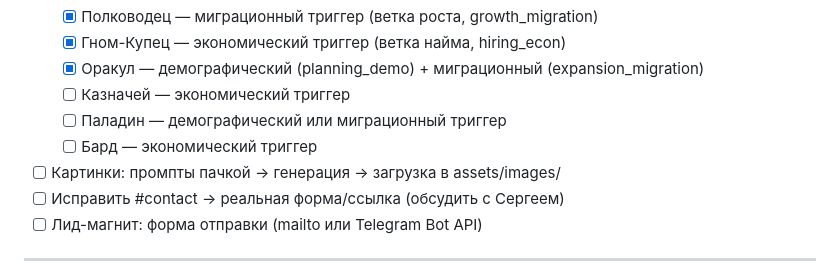
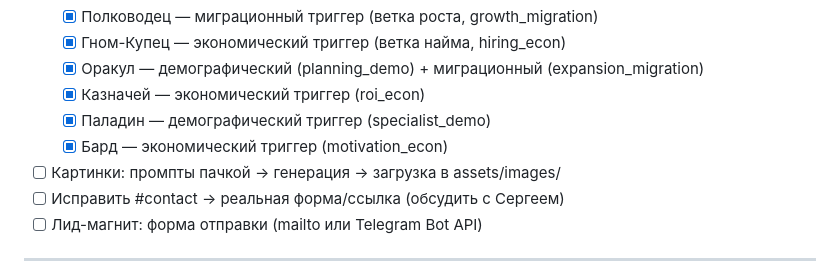
Before and after one commit to dancer978/DnD, a Markdown page: PLAN.md, the part around the change. Drawn GitHub-style.

Commit message:
Update PLAN: все 8 триггеров готовы

```diff
--- a/PLAN.md
+++ b/PLAN.md
@@ -176,9 +176,9 @@ export const scenario = {
   - [x] Полководец — миграционный триггер (ветка роста, growth_migration)
   - [x] Гном-Купец — экономический триггер (ветка найма, hiring_econ)
   - [x] Оракул — демографический (planning_demo) + миграционный (expansion_migration)
-  - [ ] Казначей — экономический триггер
-  - [ ] Паладин — демографический или миграционный триггер
-  - [ ] Бард — экономический триггер
+  - [x] Казначей — экономический триггер (roi_econ)
+  - [x] Паладин — демографический триггер (specialist_demo)
+  - [x] Бард — экономический триггер (motivation_econ)
 - [ ] Картинки: промпты пачкой → генерация → загрузка в assets/images/
 - [ ] Исправить #contact → реальная форма/ссылка (обсудить с Сергеем)
 - [ ] Лид-магнит: форма отправки (mailto или Telegram Bot API)
```
